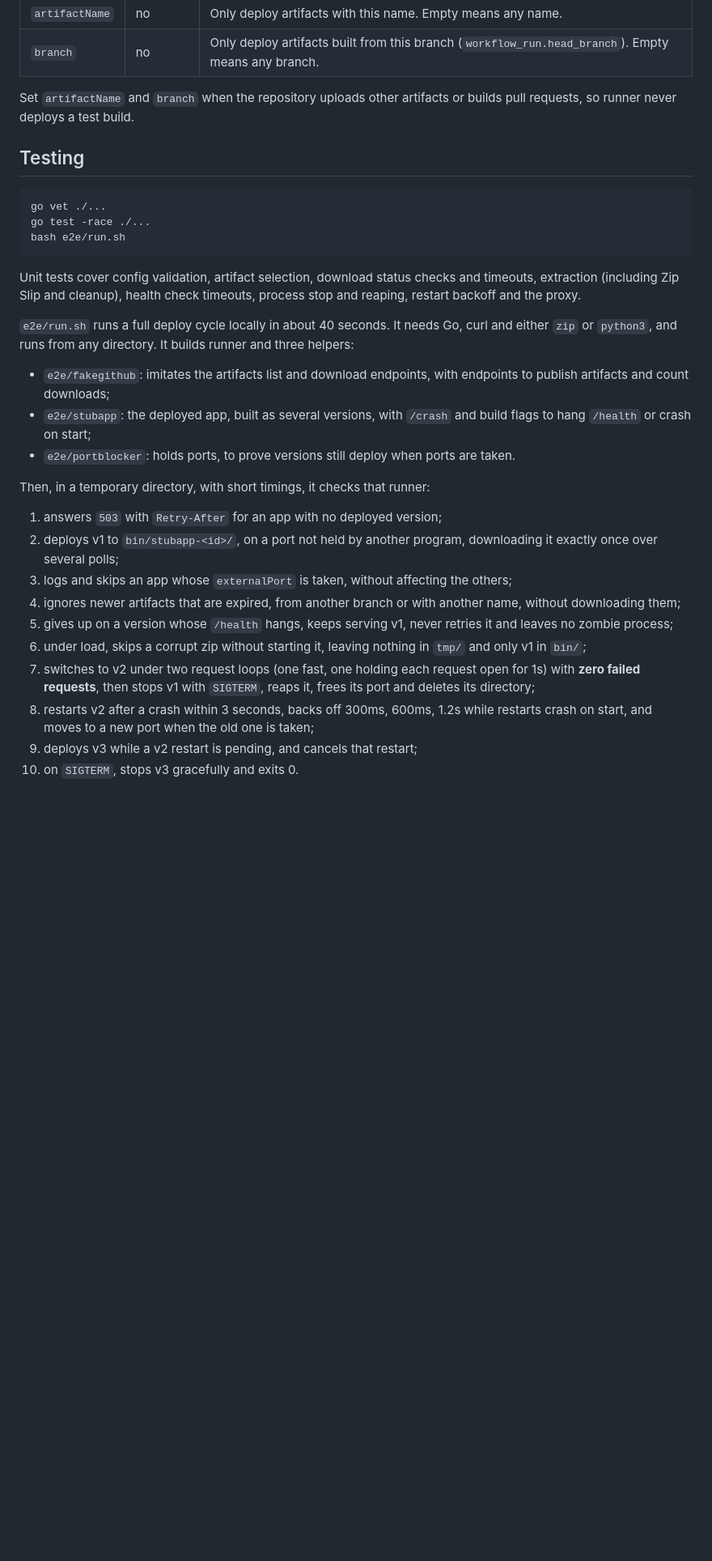
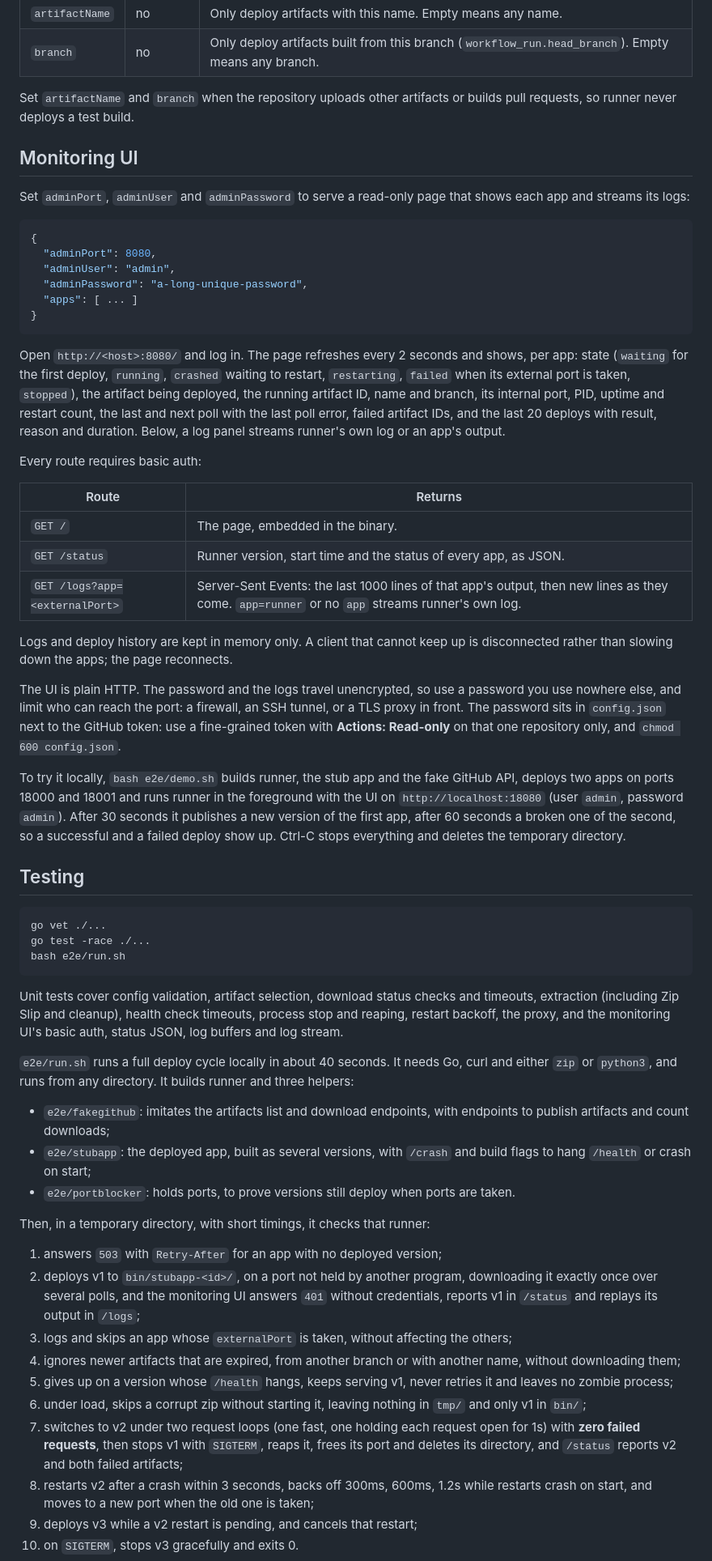
Before and after one commit to hesenger/runner, a Markdown page: README.md, the part around one of its changes. Shown at 81% size. GitHub-like rendering; blank space fills up the shorter version.

Commit message:
Document the monitoring UI

````diff
--- a/README.md
+++ b/README.md
@@ -231,6 +234,35 @@ Each entry in `apps`:
 
 Set `artifactName` and `branch` when the repository uploads other artifacts or builds pull requests, so runner never deploys a test build.
 
+## Monitoring UI
+
+Set `adminPort`, `adminUser` and `adminPassword` to serve a read-only page that shows each app and streams its logs:
+
+```json
+{
+  "adminPort": 8080,
+  "adminUser": "admin",
+  "adminPassword": "a-long-unique-password",
+  "apps": [ ... ]
+}
+```
+
+Open `http://<host>:8080/` and log in. The page refreshes every 2 seconds and shows, per app: state (`waiting` for the first deploy, `running`, `crashed` waiting to restart, `restarting`, `failed` when its external port is taken, `stopped`), the artifact being deployed, the running artifact ID, name and branch, its internal port, PID, uptime and restart count, the last and next poll with the last poll error, failed artifact IDs, and the last 20 deploys with result, reason and duration. Below, a log panel streams runner's own log or an app's output.
+
+Every route requires basic auth:
+
+| Route | Returns |
+| --- | --- |
+| `GET /` | The page, embedded in the binary. |
+| `GET /status` | Runner version, start time and the status of every app, as JSON. |
+| `GET /logs?app=<externalPort>` | Server-Sent Events: the last 1000 lines of that app's output, then new lines as they come. `app=runner` or no `app` streams runner's own log. |
+
+Logs and deploy history are kept in memory only. A client that cannot keep up is disconnected rather than slowing down the apps; the page reconnects.
+
+The UI is plain HTTP. The password and the logs travel unencrypted, so use a password you use nowhere else, and limit who can reach the port: a firewall, an SSH tunnel, or a TLS proxy in front. The password sits in `config.json` next to the GitHub token: use a fine-grained token with **Actions: Read-only** on that one repository only, and `chmod 600 config.json`.
+
+To try it locally, `bash e2e/demo.sh` builds runner, the stub app and the fake GitHub API, deploys two apps on ports 18000 and 18001 and runs runner in the foreground with the UI on `http://localhost:18080` (user `admin`, password `admin`). After 30 seconds it publishes a new version of the first app, after 60 seconds a broken one of the second, so a successful and a failed deploy show up. Ctrl-C stops everything and deletes the temporary directory.
+
 ## Testing
 
 ```sh
@@ -239,7 +271,7 @@ go test -race ./...
 bash e2e/run.sh
 ```
 
-Unit tests cover config validation, artifact selection, download status checks and timeouts, extraction (including Zip Slip and cleanup), health check timeouts, process stop and reaping, restart backoff and the proxy.
+Unit tests cover config validation, artifact selection, download status checks and timeouts, extraction (including Zip Slip and cleanup), health check timeouts, process stop and reaping, restart backoff, the proxy, and the monitoring UI's basic auth, status JSON, log buffers and log stream.
 
 `e2e/run.sh` runs a full deploy cycle locally in about 40 seconds. It needs Go, curl and either `zip` or `python3`, and runs from any directory. It builds runner and three helpers:
 
@@ -250,12 +282,12 @@ Unit tests cover config validation, artifact selection, download status checks a
 Then, in a temporary directory, with short timings, it checks that runner:
 
 1. answers `503` with `Retry-After` for an app with no deployed version;
-2. deploys v1 to `bin/stubapp-<id>/`, on a port not held by another program, downloading it exactly once over several polls;
+2. deploys v1 to `bin/stubapp-<id>/`, on a port not held by another program, downloading it exactly once over several polls, and the monitoring UI answers `401` without credentials, reports v1 in `/status` and replays its output in `/logs`;
 3. logs and skips an app whose `externalPort` is taken, without affecting the others;
 4. ignores newer artifacts that are expired, from another branch or with another name, without downloading them;
 5. gives up on a version whose `/health` hangs, keeps serving v1, never retries it and leaves no zombie process;
 6. under load, skips a corrupt zip without starting it, leaving nothing in `tmp/` and only v1 in `bin/`;
-7. switches to v2 under two request loops (one fast, one holding each request open for 1s) with **zero failed requests**, then stops v1 with `SIGTERM`, reaps it, frees its port and deletes its directory;
+7. switches to v2 under two request loops (one fast, one holding each request open for 1s) with **zero failed requests**, then stops v1 with `SIGTERM`, reaps it, frees its port and deletes its directory, and `/status` reports v2 and both failed artifacts;
 8. restarts v2 after a crash within 3 seconds, backs off 300ms, 600ms, 1.2s while restarts crash on start, and moves to a new port when the old one is taken;
 9. deploys v3 while a v2 restart is pending, and cancels that restart;
 10. on `SIGTERM`, stops v3 gracefully and exits 0.
````
Also changed, not shown: other parts of README.md (+6 -3 lines).
